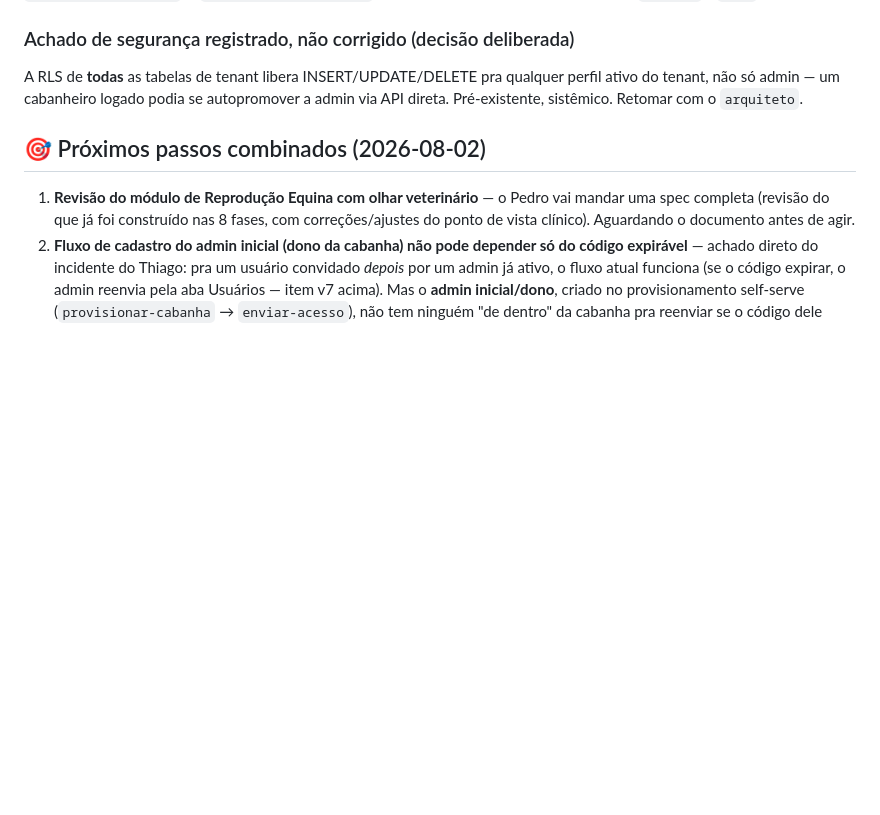
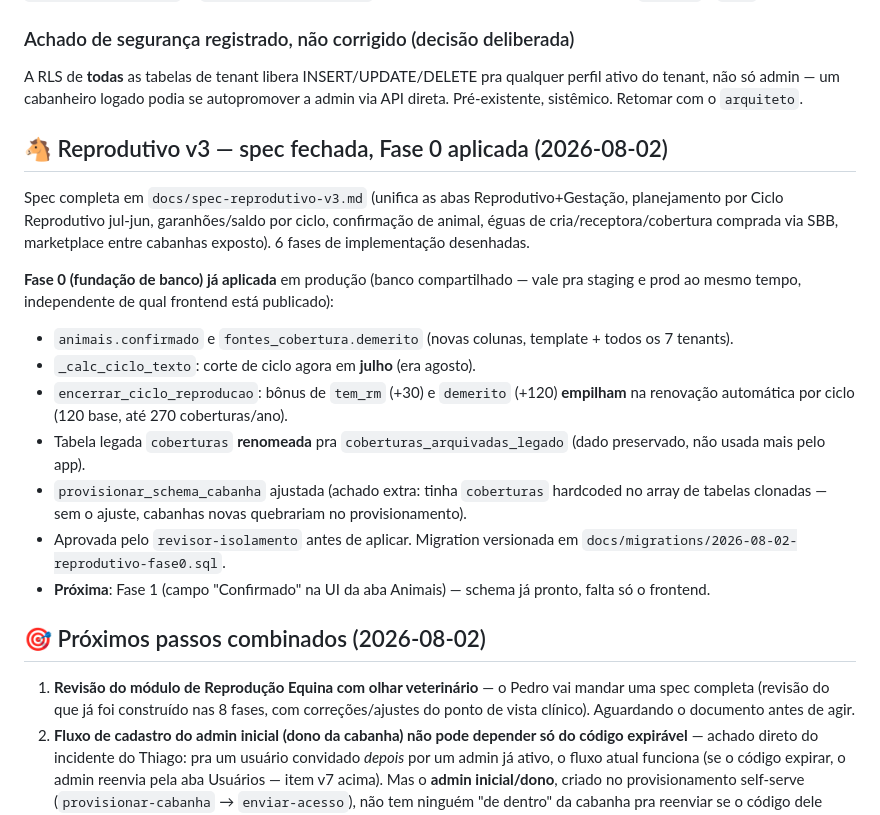
Before and after one commit to lucianomantelli/cabanha, a Markdown page: HANDOFF.md, the part around the change. Rendered like a GitHub page; blank space fills up the shorter version.

Commit message:
feat: aplica a migration Fase 0 do Reprodutivo v3 no banco
Aplicada e verificada nos 7 tenants provisionados + template public: confirmado
em animais, demerito em fontes_cobertura, corte de ciclo em julho, bônus
empilhado na renovação automática, coberturas legada arquivada, provisionamento
corrigido. Marca a fase concluída na spec e no HANDOFF.

Co-Authored-By: Claude Sonnet 5 <noreply@anthropic.com>

```diff
--- a/HANDOFF.md
+++ b/HANDOFF.md
@@ -93,6 +93,25 @@ A RLS de **todas** as tabelas de tenant libera INSERT/UPDATE/DELETE pra qualquer
 admin — um cabanheiro logado podia se autopromover a admin via API direta. Pré-existente, sistêmico. Retomar com
 o `arquiteto`.
 
+## 🐴 Reprodutivo v3 — spec fechada, Fase 0 aplicada (2026-08-02)
+Spec completa em `docs/spec-reprodutivo-v3.md` (unifica as abas Reprodutivo+Gestação, planejamento por Ciclo
+Reprodutivo jul-jun, garanhões/saldo por ciclo, confirmação de animal, éguas de cria/receptora/cobertura
+comprada via SBB, marketplace entre cabanhas exposto). 6 fases de implementação desenhadas.
+
+**Fase 0 (fundação de banco) já aplicada** em produção (banco compartilhado — vale pra staging e prod ao
+mesmo tempo, independente de qual frontend está publicado):
+- `animais.confirmado` e `fontes_cobertura.demerito` (novas colunas, template + todos os 7 tenants).
+- `_calc_ciclo_texto`: corte de ciclo agora em **julho** (era agosto).
+- `encerrar_ciclo_reproducao`: bônus de `tem_rm` (+30) e `demerito` (+120) **empilham** na renovação
+  automática por ciclo (120 base, até 270 coberturas/ano).
+- Tabela legada `coberturas` **renomeada** pra `coberturas_arquivadas_legado` (dado preservado, não usada
+  mais pelo app).
+- `provisionar_schema_cabanha` ajustada (achado extra: tinha `coberturas` hardcoded no array de tabelas
+  clonadas — sem o ajuste, cabanhas novas quebrariam no provisionamento).
+- Aprovada pelo `revisor-isolamento` antes de aplicar. Migration versionada em
+  `docs/migrations/2026-08-02-reprodutivo-fase0.sql`.
+- **Próxima**: Fase 1 (campo "Confirmado" na UI da aba Animais) — schema já pronto, falta só o frontend.
+
 ## 🎯 Próximos passos combinados (2026-08-02)
 1. **Revisão do módulo de Reprodução Equina com olhar veterinário** — o Pedro vai mandar uma spec completa
    (revisão do que já foi construído nas 8 fases, com correções/ajustes do ponto de vista clínico). Aguardando
```
Also changed, not shown: docs/spec-reprodutivo-v3.md (+11 -1 lines).
